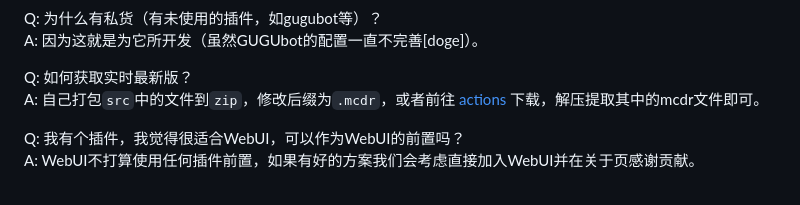
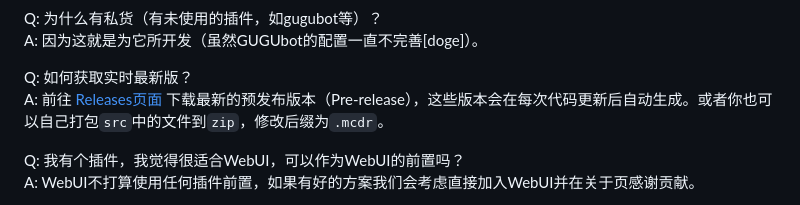
Before and after one commit to nkdns/PF-MCDR-WebUI, a Markdown page: README.md, the part around the change. Drawn GitHub-style.

Commit message:
更新文档

```diff
--- a/README.md
+++ b/README.md
@@ -139,7 +139,7 @@ Q: 为什么有私货（有未使用的插件，如gugubot等）？<br>
 A: 因为这就是为它所开发（虽然GUGUbot的配置一直不完善[doge]）。
 
 Q: 如何获取实时最新版？<br>
-A: 自己打包`src`中的文件到`zip`，修改后缀为`.mcdr`，或者前往 [actions](https://github.com/LoosePrince/PF-MCDR-WebUI/actions/workflows/package-src.yml) 下载，解压提取其中的mcdr文件即可。
+A: 前往 [Releases页面](https://github.com/LoosePrince/PF-MCDR-WebUI/releases?q=beta+build) 下载最新的预发布版本（Pre-release），这些版本会在每次代码更新后自动生成。或者你也可以自己打包`src`中的文件到`zip`，修改后缀为`.mcdr`。
 
 Q: 我有个插件，我觉得很适合WebUI，可以作为WebUI的前置吗？<br>
 A: WebUI不打算使用任何插件前置，如果有好的方案我们会考虑直接加入WebUI并在关于页感谢贡献。
```
